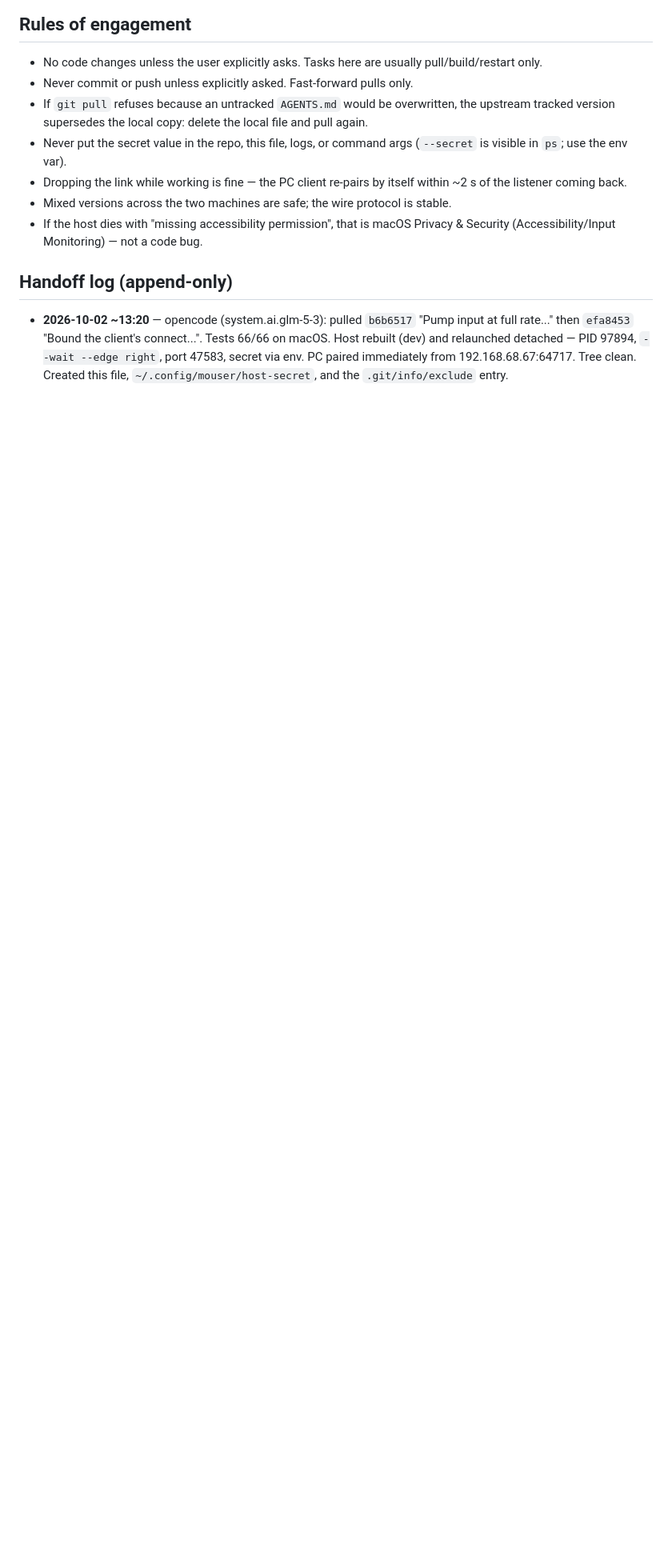
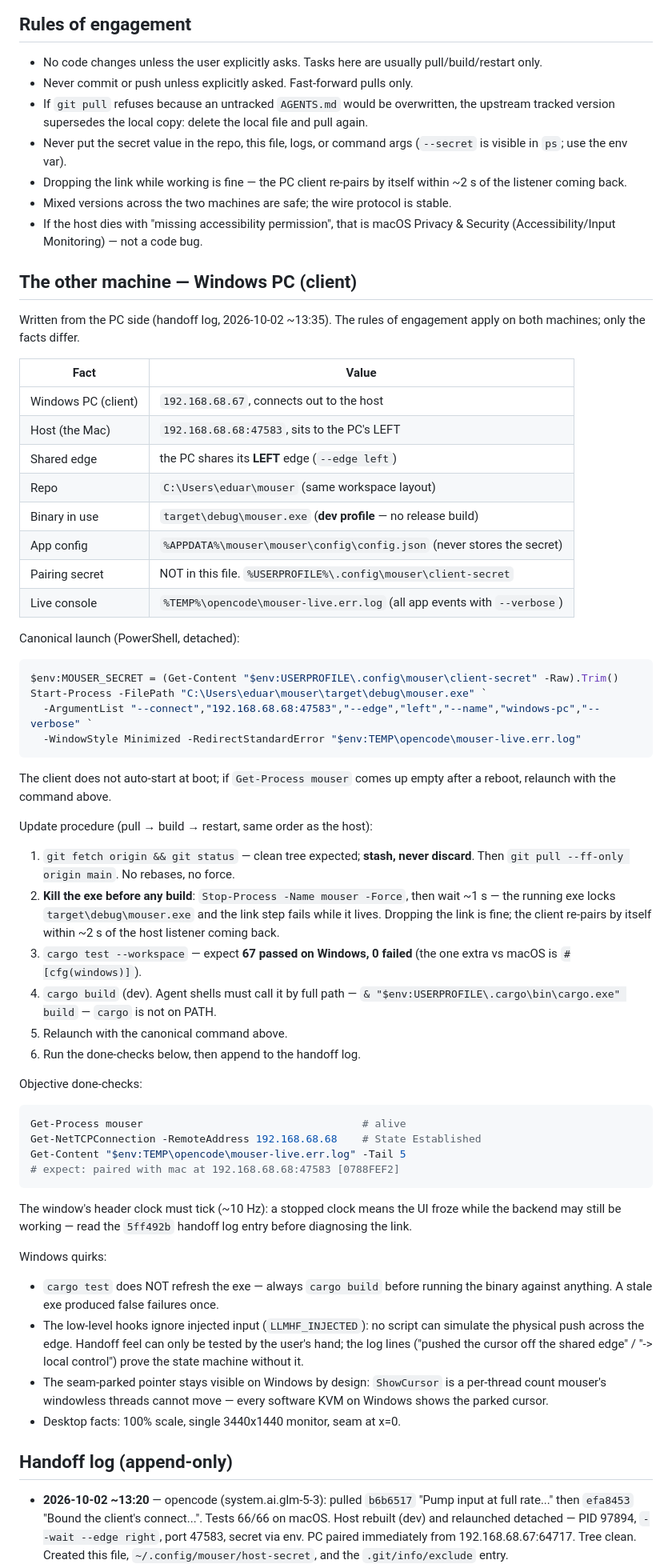
Before and after one commit to iLuzionsX/mouser, a Markdown page: AGENTS.md, the part around one of its changes. Shown at 80% size. GitHub-like rendering; blank space fills up the shorter version.

Commit message:
Add the Windows PC side to the agent handoff doc
Companion facts for the client machine: canonical detached launch, update procedure with the Windows quirks (kill the exe before build, full-path cargo, 67 tests), objective done-checks including the header-clock liveness signal, and a handoff log entry with the frozen-UI diagnosis and the pull-main instruction for the host agent.

````diff
--- a/AGENTS.md
+++ b/AGENTS.md
@@ -79,6 +79,76 @@ ICMP (100% loss while paired and working).
 - If the host dies with "missing accessibility permission", that is macOS
   Privacy & Security (Accessibility/Input Monitoring) — not a code bug.
 
+## The other machine — Windows PC (client)
+
+Written from the PC side (handoff log, 2026-10-02 ~13:35). The rules of
+engagement apply on both machines; only the facts differ.
+
+| Fact | Value |
+|---|---|
+| Windows PC (client) | `192.168.68.67`, connects out to the host |
+| Host (the Mac) | `192.168.68.68:47583`, sits to the PC's LEFT |
+| Shared edge | the PC shares its **LEFT** edge (`--edge left`) |
+| Repo | `C:\Users\eduar\mouser` (same workspace layout) |
+| Binary in use | `target\debug\mouser.exe` (**dev profile** — no release build) |
+| App config | `%APPDATA%\mouser\mouser\config\config.json` (never stores the secret) |
+| Pairing secret | NOT in this file. `%USERPROFILE%\.config\mouser\client-secret` |
+| Live console | `%TEMP%\opencode\mouser-live.err.log` (all app events with `--verbose`) |
+
+Canonical launch (PowerShell, detached):
+
+```powershell
+$env:MOUSER_SECRET = (Get-Content "$env:USERPROFILE\.config\mouser\client-secret" -Raw).Trim()
+Start-Process -FilePath "C:\Users\eduar\mouser\target\debug\mouser.exe" `
+  -ArgumentList "--connect","192.168.68.68:47583","--edge","left","--name","windows-pc","--verbose" `
+  -WindowStyle Minimized -RedirectStandardError "$env:TEMP\opencode\mouser-live.err.log"
+```
+
+The client does not auto-start at boot; if `Get-Process mouser` comes up
+empty after a reboot, relaunch with the command above.
+
+Update procedure (pull → build → restart, same order as the host):
+
+1. `git fetch origin && git status` — clean tree expected; **stash, never
+   discard**. Then `git pull --ff-only origin main`. No rebases, no force.
+2. **Kill the exe before any build**: `Stop-Process -Name mouser -Force`,
+   then wait ~1 s — the running exe locks `target\debug\mouser.exe` and the
+   link step fails while it lives. Dropping the link is fine; the client
+   re-pairs by itself within ~2 s of the host listener coming back.
+3. `cargo test --workspace` — expect **67 passed on Windows, 0 failed**
+   (the one extra vs macOS is `#[cfg(windows)]`).
+4. `cargo build` (dev). Agent shells must call it by full path —
+   `& "$env:USERPROFILE\.cargo\bin\cargo.exe" build` — `cargo` is not on PATH.
+5. Relaunch with the canonical command above.
+6. Run the done-checks below, then append to the handoff log.
+
+Objective done-checks:
+
+```powershell
+Get-Process mouser                                   # alive
+Get-NetTCPConnection -RemoteAddress 192.168.68.68    # State Established
+Get-Content "$env:TEMP\opencode\mouser-live.err.log" -Tail 5
+# expect: paired with mac at 192.168.68.68:47583 [0788FEF2]
+```
+
+The window's header clock must tick (~10 Hz): a stopped clock means the UI
+froze while the backend may still be working — read the `5ff492b` handoff
+log entry before diagnosing the link.
+
+Windows quirks:
+
+- `cargo test` does NOT refresh the exe — always `cargo build` before
+  running the binary against anything. A stale exe produced false failures
+  once.
+- The low-level hooks ignore injected input (`LLMHF_INJECTED`): no script
+  can simulate the physical push across the edge. Handoff feel can only be
+  tested by the user's hand; the log lines ("pushed the cursor off the
+  shared edge" / "-> local control") prove the state machine without it.
+- The seam-parked pointer stays visible on Windows by design: `ShowCursor`
+  is a per-thread count mouser's windowless threads cannot move — every
+  software KVM on Windows shows the parked cursor.
+- Desktop facts: 100% scale, single 3440x1440 monitor, seam at x=0.
+
 ## Handoff log (append-only)
 
 - **2026-10-02 ~13:20** — opencode (system.ai.glm-5-3): pulled `b6b6517`
````
Also changed, not shown: other parts of AGENTS.md (+22 -5 lines).
